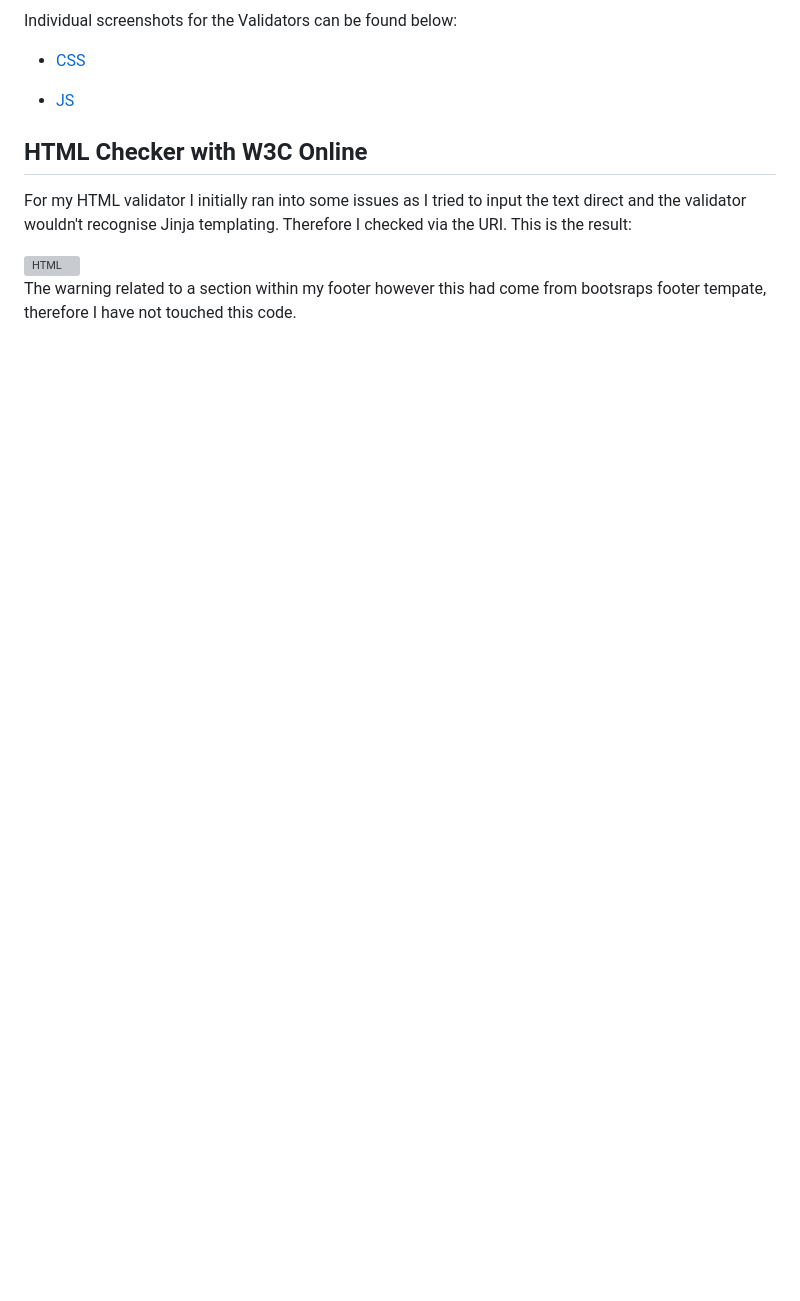
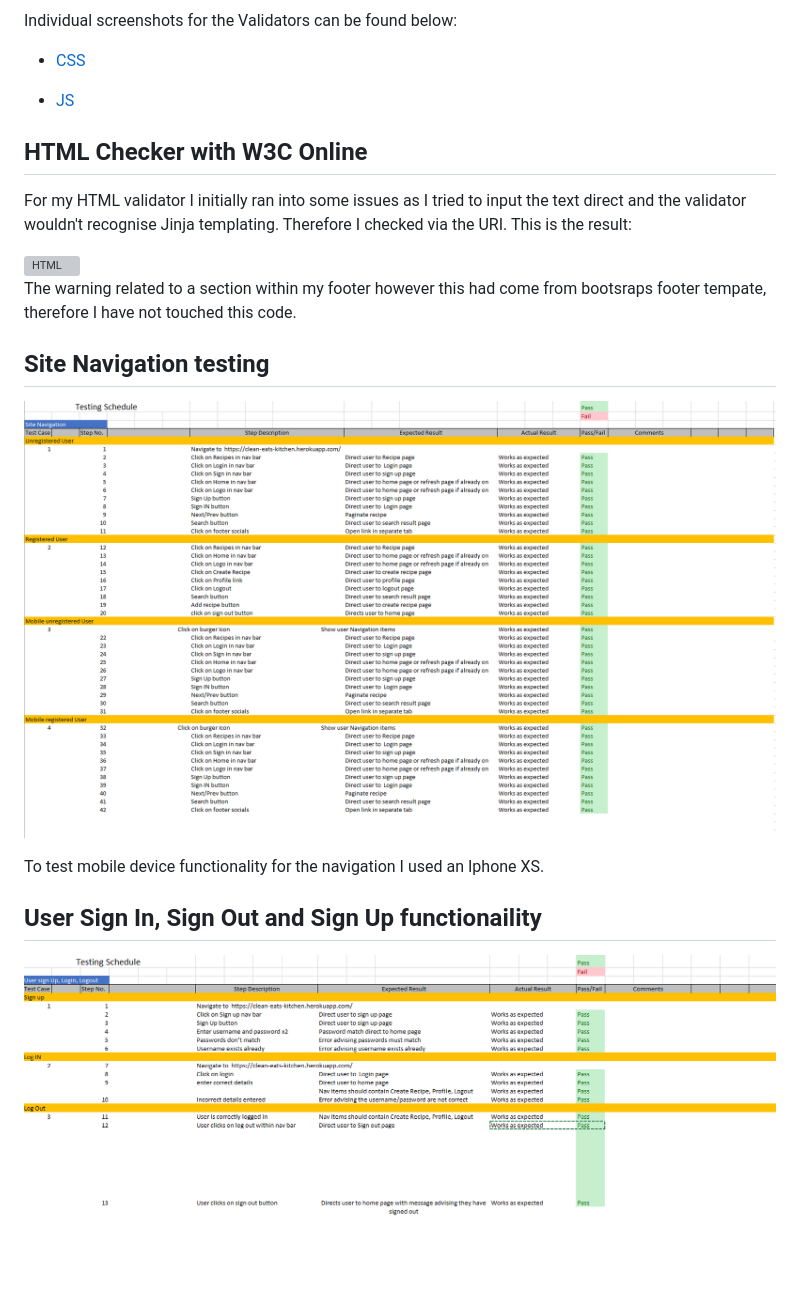
Before and after one commit to benlamb95/mp4-clean-eats-kitchen, a Markdown page: TESTING.md, the part around the change. Drawn GitHub-style; pictures changed too: static/images/testing/site-navigation-schedule.png (added), static/images/testing/users-schedule.png (added); blank space fills up the shorter version; grey boxes are pictures that could not be loaded.

Commit message:
TESTING.MD file-Complete navigation testing and user signin and out functionality

```diff
--- a/TESTING.md
+++ b/TESTING.md
@@ -36,3 +36,11 @@ For my HTML validator I initially ran into some issues as I tried to input the t
 
 ![HTML](static/images/testing/html-validator.png)
 The warning related to a section within my footer however this had come from bootsraps footer tempate, therefore I have not touched this code.
+
+## Site Navigation testing
+![Site Navigation](static/images/testing/site-navigation-schedule.png)
+
+To test mobile device functionality for the navigation I used an Iphone XS.
+
+## User Sign In, Sign Out and Sign Up functionaility
+![Users](static/images/testing/users-schedule.png)
```
